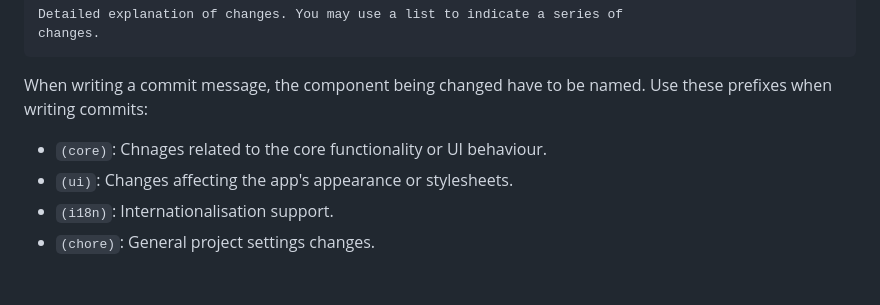
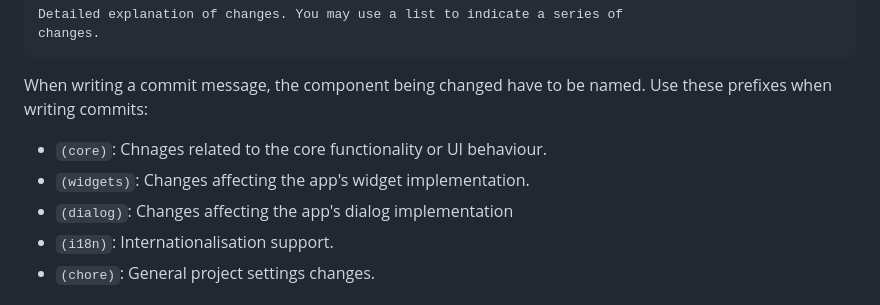
Before and after one commit to smolBlackCat/progress-tracker, a Markdown page: CONTRIBUTING.md, the part around the change. Drawn GitHub-style.

Commit message:
(chore): Update contribution instructions
Add new tags to indicate which components have been modified

```diff
--- a/CONTRIBUTING.md
+++ b/CONTRIBUTING.md
@@ -36,7 +36,8 @@ When writing a commit message, the component being changed have to be named.
 Use these prefixes when writing commits:
 
 * `(core)`: Chnages related to the core functionality or UI behaviour.
-* `(ui)`: Changes affecting the app's appearance or stylesheets.
+* `(widgets)`: Changes affecting the app's widget implementation.
+* `(dialog)`: Changes affecting the app's dialog implementation
 * `(i18n)`: Internationalisation support.
 * `(chore)`: General project settings changes.
 
```
